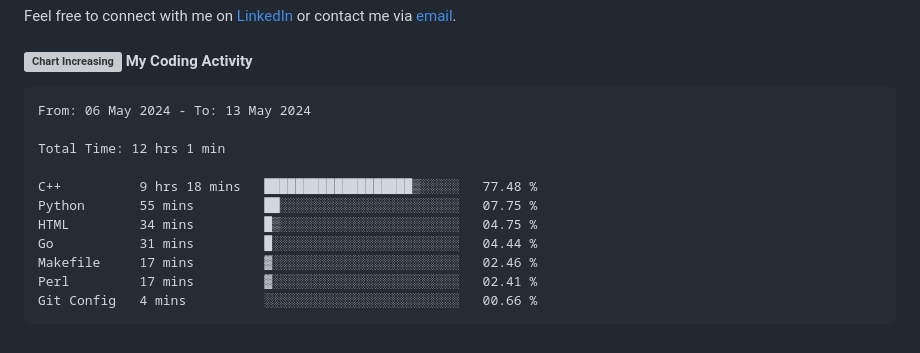
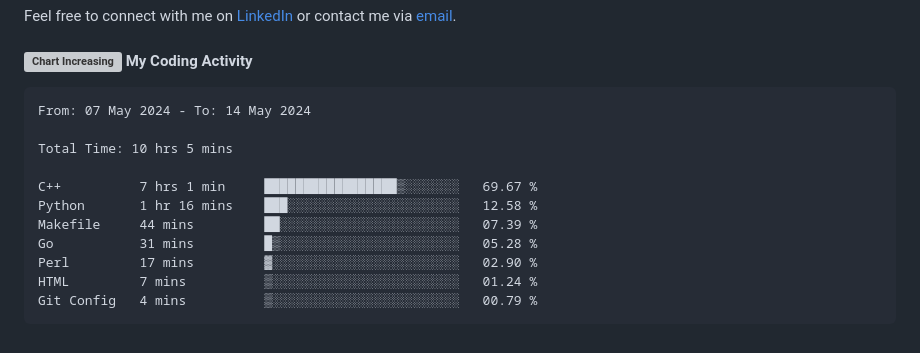
Before and after one commit to angelamcosta/angelamcosta, a Markdown page: README.md, the part around the change. GitHub-like rendering; grey boxes are pictures that could not be loaded.

Commit message:
Updated waka-readme graph with new metrics

````diff
--- a/README.md
+++ b/README.md
@@ -26,17 +26,17 @@ Feel free to connect with me on [LinkedIn](https://www.linkedin.com/in/angelamco
 <!--START_SECTION:waka-->
 
 ```txt
-From: 06 May 2024 - To: 13 May 2024
+From: 07 May 2024 - To: 14 May 2024
 
-Total Time: 12 hrs 1 min
+Total Time: 10 hrs 5 mins
 
-C++          9 hrs 18 mins   ███████████████████▒░░░░░   77.48 %
-Python       55 mins         ██░░░░░░░░░░░░░░░░░░░░░░░   07.75 %
-HTML         34 mins         █▒░░░░░░░░░░░░░░░░░░░░░░░   04.75 %
-Go           31 mins         █░░░░░░░░░░░░░░░░░░░░░░░░   04.44 %
-Makefile     17 mins         ▓░░░░░░░░░░░░░░░░░░░░░░░░   02.46 %
-Perl         17 mins         ▓░░░░░░░░░░░░░░░░░░░░░░░░   02.41 %
-Git Config   4 mins          ░░░░░░░░░░░░░░░░░░░░░░░░░   00.66 %
+C++          7 hrs 1 min     █████████████████▒░░░░░░░   69.67 %
+Python       1 hr 16 mins    ███░░░░░░░░░░░░░░░░░░░░░░   12.58 %
+Makefile     44 mins         ██░░░░░░░░░░░░░░░░░░░░░░░   07.39 %
+Go           31 mins         █▒░░░░░░░░░░░░░░░░░░░░░░░   05.28 %
+Perl         17 mins         ▓░░░░░░░░░░░░░░░░░░░░░░░░   02.90 %
+HTML         7 mins          ▒░░░░░░░░░░░░░░░░░░░░░░░░   01.24 %
+Git Config   4 mins          ▒░░░░░░░░░░░░░░░░░░░░░░░░   00.79 %
 ```
 
 <!--END_SECTION:waka-->
````
